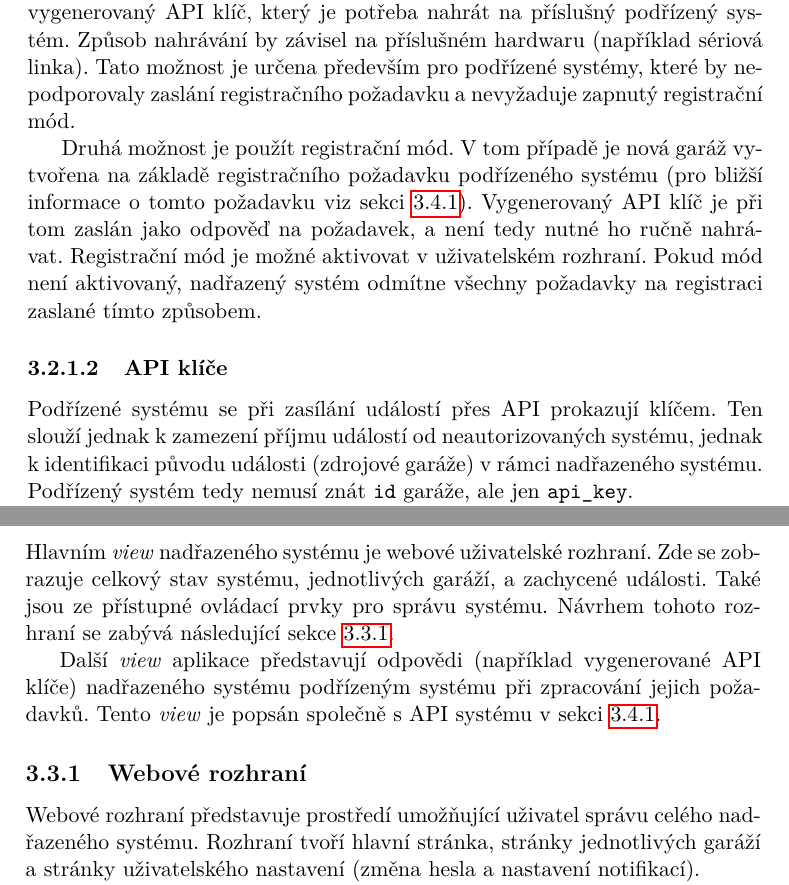
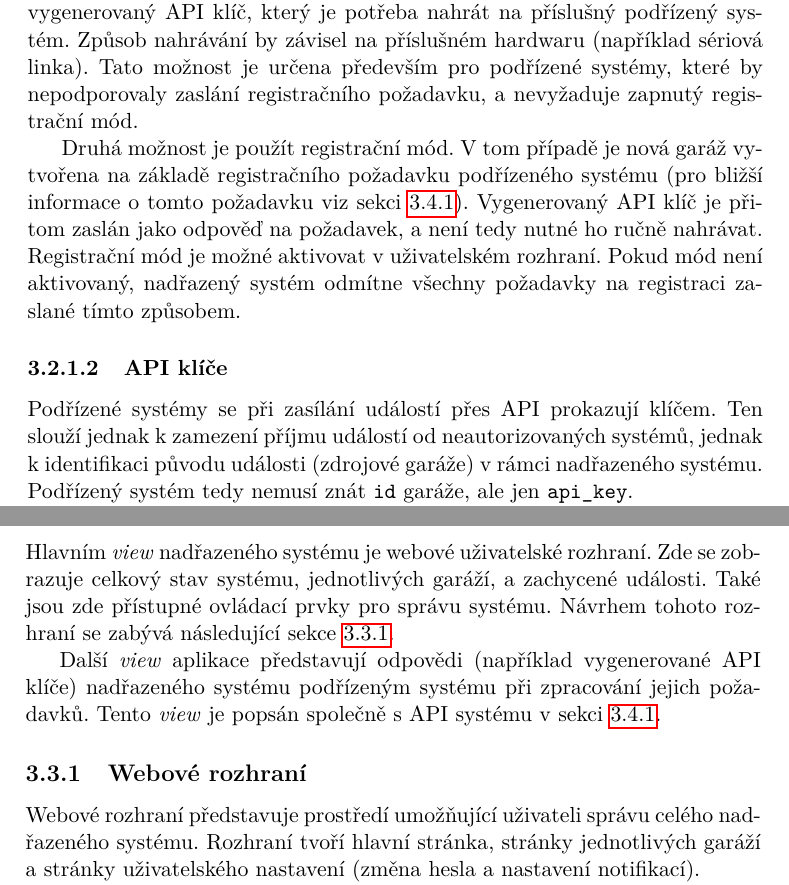
Before and after one commit to ggljzr/mi-dip, a LaTeX thesis (DP_Cervenka_Ondrej_2018.tex, which reads chapters/navrh.tex): two parts of pages 48 and 51 of 93, joined at a grey line, cut so that both start at the same text. Compiled offline with pdfLaTeX.

Commit message:
grammar check

```diff
--- a/chapters/navrh.tex
+++ b/chapters/navrh.tex
@@ -67,14 +67,14 @@ Třída \texttt{Garage} reprezentuje konkrétní podřízený systém a uchováv
 \subsubsection{Vytváření nových garáží}
 \label{sec:de_add_garage}
 
-Nové garáže mohou v~systému vznikat dvěma způsoby. První možnost je vytvoření nové garáže přímo v~uživatelském rozhraní. Po vytvoření se zde zobrazí vygenerovaný API klíč, který je potřeba nahrát na příslušný podřízený systém. Způsob nahrávání by závisel na příslušném hardwaru (například sériová linka). Tato možnost je určena především pro podřízené systémy, které by nepodporovaly zaslání registračního požadavku a nevyžaduje zapnutý registrační mód.
+Nové garáže mohou v~systému vznikat dvěma způsoby. První možnost je vytvoření nové garáže přímo v~uživatelském rozhraní. Po vytvoření se zde zobrazí vygenerovaný API klíč, který je potřeba nahrát na příslušný podřízený systém. Způsob nahrávání by závisel na příslušném hardwaru (například sériová linka). Tato možnost je určena především pro podřízené systémy, které by nepodporovaly zaslání registračního požadavku, a nevyžaduje zapnutý registrační mód.
 
-Druhá možnost je použít registrační mód. V~tom případě je nová garáž vytvořena na základě registračního požadavku podřízeného systému (pro bližší informace o~tomto požadavku viz sekci \ref{sec:de_api}). Vygenerovaný API klíč je při tom zaslán jako odpověď na požadavek, a není tedy nutné ho ručně nahrávat. Registrační mód je možné aktivovat v~uživatelském rozhraní. Pokud mód není aktivovaný, nadřazený systém odmítne všechny požadavky na registraci zaslané tímto způsobem.
+Druhá možnost je použít registrační mód. V~tom případě je nová garáž vytvořena na základě registračního požadavku podřízeného systému (pro bližší informace o~tomto požadavku viz sekci \ref{sec:de_api}). Vygenerovaný API klíč je přitom zaslán jako odpověď na požadavek, a není tedy nutné ho ručně nahrávat. Registrační mód je možné aktivovat v~uživatelském rozhraní. Pokud mód není aktivovaný, nadřazený systém odmítne všechny požadavky na registraci zaslané tímto způsobem.
 
 \subsubsection{API klíče}
 \label{sec:de_apikeys}
 
-Podřízené systému se při zasílání událostí přes API prokazují klíčem. Ten slouží jednak k~zamezení příjmu událostí od neautorizovaných systému, jednak k~identifikaci původu události (zdrojové garáže) v~rámci nadřazeného systému. Podřízený systém tedy nemusí znát \texttt{id} garáže, ale jen \texttt{api\_key}.
+Podřízené systémy se při zasílání událostí přes API prokazují klíčem. Ten slouží jednak k~zamezení příjmu událostí od neautorizovaných systémů, jednak k~identifikaci původu události (zdrojové garáže) v~rámci nadřazeného systému. Podřízený systém tedy nemusí znát \texttt{id} garáže, ale jen \texttt{api\_key}.
 
 %generovani klice
 Vzhledem k~těmto požadavkům nelze použít jeden univerzální, ale je nutné pro každý registrovaný podřízený systém vygenerovat unikátní klíč. Ten je pak spolu s~dalšími záznamy o~garáži uložen v~databázi systému. K~vytváření klíčů jsem se rozhodl použít systém UUID, umožňující generování náhodných klíčů délky 128 bitů, které jsou (pro praktické účely) unikátní \cite{rfc4122}.
@@ -144,14 +144,14 @@ Na základě příchozích událostí odesílá nadřazený systém notifikačn
 \section{\textit{View}}
 \label{sec:de_view}
 
-Hlavním \textit{view} nadřazeného systému je webové uživatelské rozhraní. Zde se zobrazuje celkový stav systému, jednotlivých garáží, a zachycené události. Také jsou ze přístupné ovládací prvky pro správu systému. Návrhem tohoto rozhraní se zabývá následující sekce \ref{sec:de_web}.
+Hlavním \textit{view} nadřazeného systému je webové uživatelské rozhraní. Zde se zobrazuje celkový stav systému, jednotlivých garáží, a zachycené události. Také jsou zde přístupné ovládací prvky pro správu systému. Návrhem tohoto rozhraní se zabývá následující sekce \ref{sec:de_web}.
 
 Další \textit{view} aplikace představují odpovědi (například vygenerované API klíče) nadřazeného systému podřízeným systému při zpracování jejich požadavků. Tento \textit{view} je popsán společně s~API systému v~sekci \ref{sec:de_api}.
 
 \subsection{Webové rozhraní}
 \label{sec:de_web}
 
-Webové rozhraní představuje prostředí umožňující uživatel správu celého nadřazeného systému. Rozhraní tvoří hlavní stránka, stránky jednotlivých garáží a stránky uživatelského nastavení (změna hesla a nastavení notifikací).
+Webové rozhraní představuje prostředí umožňující uživateli správu celého nadřazeného systému. Rozhraní tvoří hlavní stránka, stránky jednotlivých garáží a stránky uživatelského nastavení (změna hesla a nastavení notifikací).
 
 Případy užití rozhraní se dají shrnout do tří kategorií, popsaných na obrázku \ref{fig:use_case_top}.
 
```
Also changed, not shown: chapters/analyza.tex (+7 -7 lines), chapters/navrh.tex (10 more changed lines).
